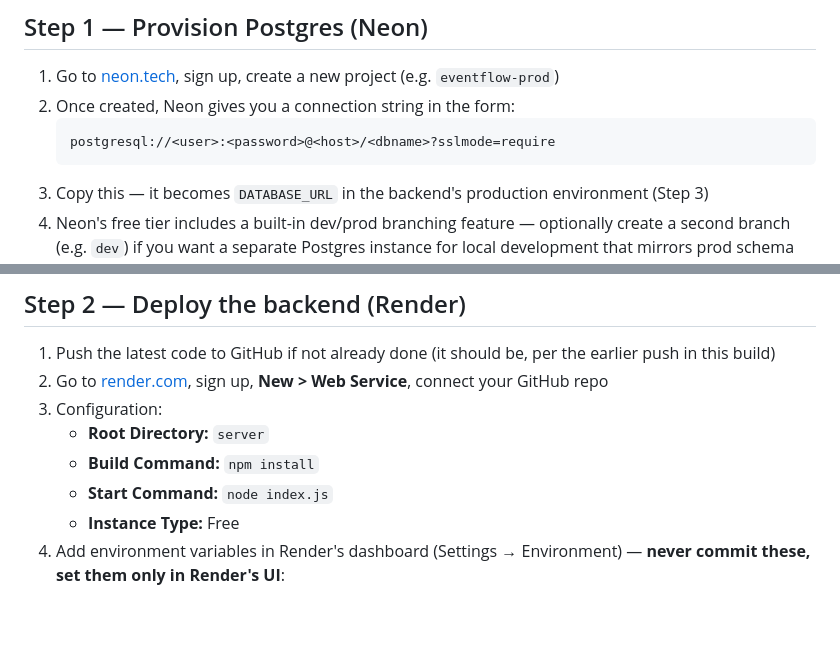
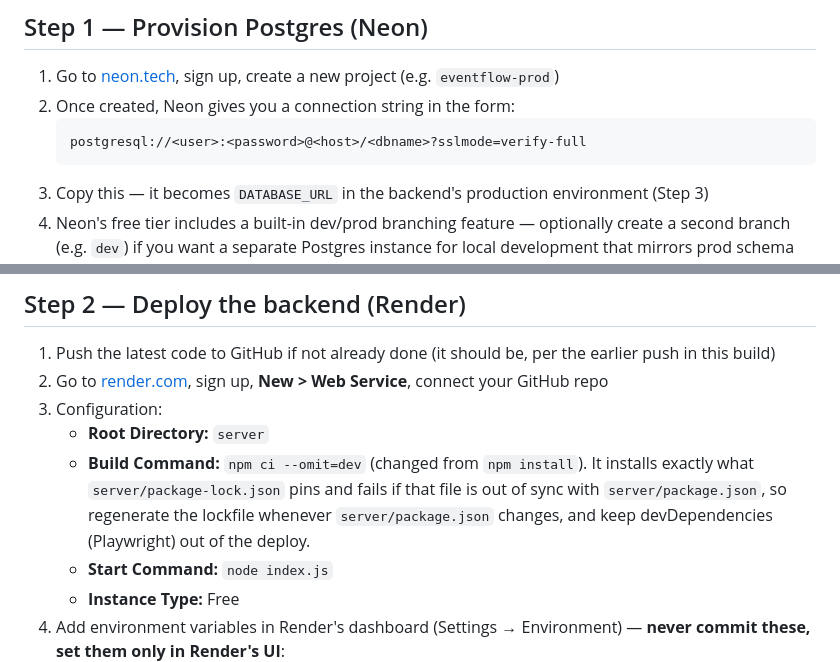
Before and after one commit to Shikhar-0809/eventflow, a Markdown page: DEPLOYMENT.md, 2 parts joined by grey strips. GitHub-like rendering; blank space fills up the shorter version.

Commit message:
docs: note Render npm ci --omit=dev build and verify-full DATABASE_URL
Co-Authored-By: Claude Sonnet 5.5 <noreply@anthropic.com>

````diff
--- a/DEPLOYMENT.md
+++ b/DEPLOYMENT.md
@@ -47,7 +47,7 @@ Do not proceed past this section until every item is true:
 1. Go to [neon.tech](https://neon.tech), sign up, create a new project (e.g. `eventflow-prod`)
 2. Once created, Neon gives you a connection string in the form:
    ```
-   postgresql://<user>:<password>@<host>/<dbname>?sslmode=require
+   postgresql://<user>:<password>@<host>/<dbname>?sslmode=verify-full
    ```
 3. Copy this — it becomes `DATABASE_URL` in the backend's production environment (Step 3)
 4. Neon's free tier includes a built-in dev/prod branching feature — optionally create a second branch (e.g. `dev`) if you want a separate Postgres instance for local development that mirrors prod schema without touching real data. Not required, but recommended once past single-developer POC stage.
@@ -62,7 +62,7 @@ Do not proceed past this section until every item is true:
 2. Go to [render.com](https://render.com), sign up, **New > Web Service**, connect your GitHub repo
 3. Configuration:
    - **Root Directory:** `server`
-   - **Build Command:** `npm install`
+   - **Build Command:** `npm ci --omit=dev` (changed from `npm install`). It installs exactly what `server/package-lock.json` pins and fails if that file is out of sync with `server/package.json`, so regenerate the lockfile whenever `server/package.json` changes, and keep devDependencies (Playwright) out of the deploy.
    - **Start Command:** `node index.js`
    - **Instance Type:** Free
 4. Add environment variables in Render's dashboard (Settings → Environment) — **never commit these, set them only in Render's UI**:
````
Also changed, not shown: other parts of DEPLOYMENT.md (+1 -1 lines), BUGS.md (+1 -0 lines).
